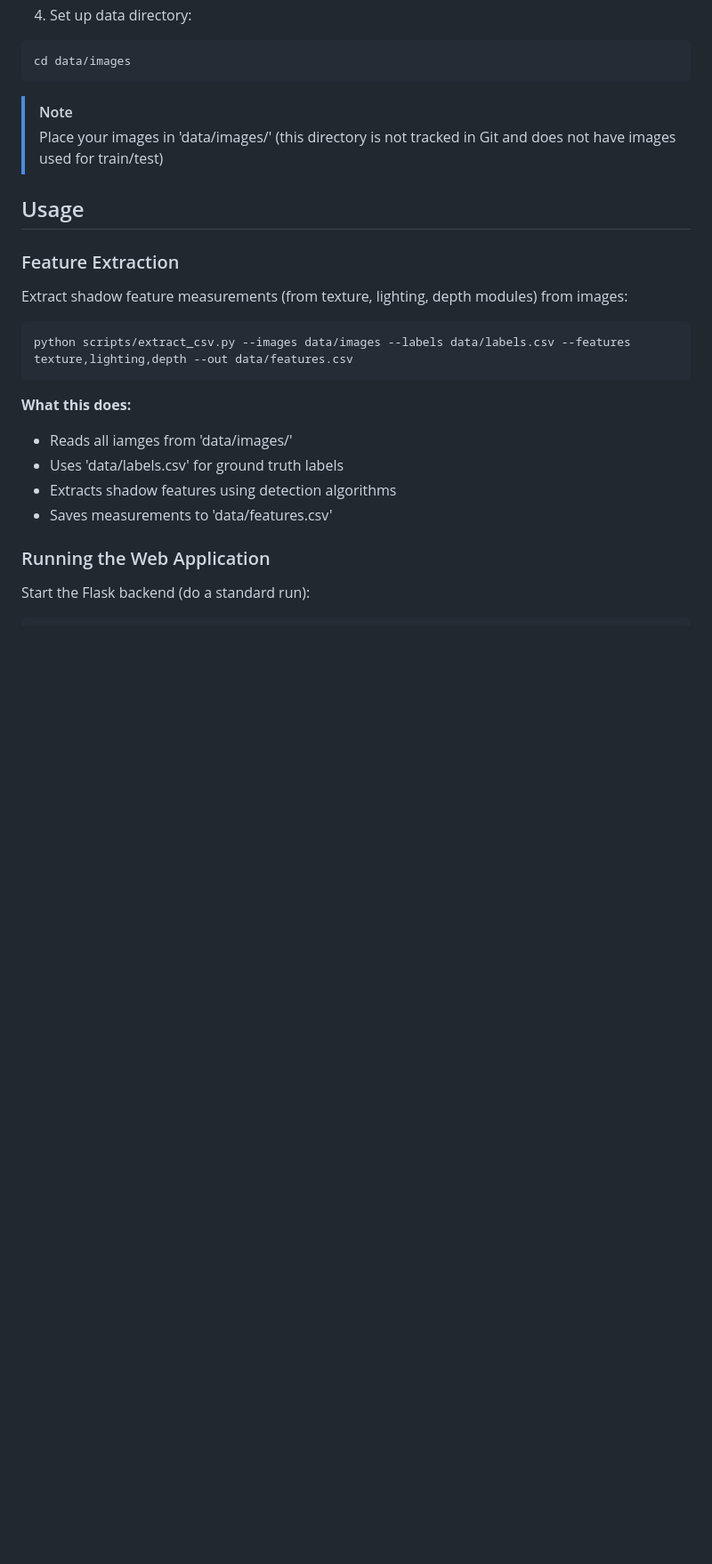
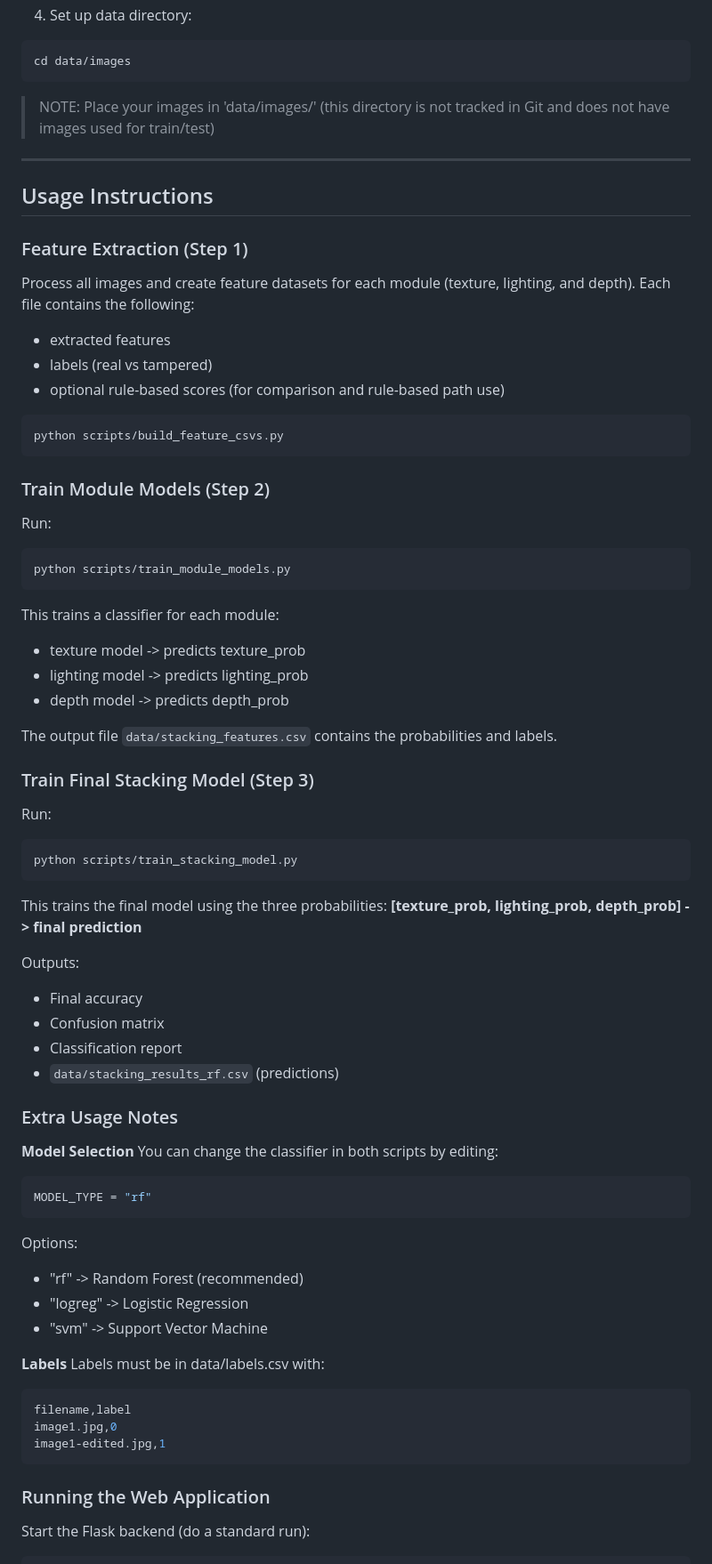
Before and after one commit to clbonoan/senior-project, a Markdown page: README.md, the part around one of its changes. Shown at 89% size. GitHub-like rendering; blank space fills up the shorter version.

````diff
--- a/README.md
+++ b/README.md
@@ -81,22 +83,68 @@ pip install [dependencies]
 cd data/images
 ```
 
-> [!NOTE]
+> NOTE:
 > Place your images in 'data/images/' (this directory is not tracked in Git and does not have images used for train/test)
 
-## Usage
+***
 
-### Feature Extraction
-Extract shadow feature measurements (from texture, lighting, depth modules) from images:
+## Usage Instructions
+
+### Feature Extraction (Step 1)
+Process all images and create feature datasets for each module (texture, lighting, and depth). Each file contains the following:
+- extracted features
+- labels (real vs tampered)
+- optional rule-based scores (for comparison and rule-based path use)
 ```bash
-python scripts/extract_csv.py --images data/images --labels data/labels.csv --features texture,lighting,depth --out data/features.csv
+python scripts/build_feature_csvs.py
 ```
 
-**What this does:**
-- Reads all iamges from 'data/images/'
-- Uses 'data/labels.csv' for ground truth labels
-- Extracts shadow features using detection algorithms
-- Saves measurements to 'data/features.csv'
+### Train Module Models (Step 2)
+Run:
+```bash
+python scripts/train_module_models.py
+```
+
+This trains a classifier for each module:
+- texture model -> predicts texture_prob
+- lighting model -> predicts lighting_prob
+- depth model -> predicts depth_prob
+
+The output file `data/stacking_features.csv` contains the probabilities and labels.
+
+### Train Final Stacking Model (Step 3)
+Run:
+```bash
+python scripts/train_stacking_model.py
+```
+
+This trains the final model using the three probabilities:
+**[texture_prob, lighting_prob, depth_prob] -> final prediction**
+
+Outputs:
+- Final accuracy
+- Confusion matrix
+- Classification report
+- `data/stacking_results_rf.csv` (predictions)
+
+### Extra Usage Notes
+**Model Selection**
+You can change the classifier in both scripts by editing:
+```bash
+MODEL_TYPE = "rf"
+```
+Options:
+- "rf" -> Random Forest (recommended)
+- "logreg" -> Logistic Regression
+- "svm" -> Support Vector Machine
+
+**Labels**
+Labels must be in data/labels.csv with:
+```bash
+filename,label
+image1.jpg,0
+image1-edited.jpg,1
+```
 
 ### Running the Web Application
 Start the Flask backend (do a standard run):
````
Also changed, not shown: other parts of README.md (+77 -39 lines).
